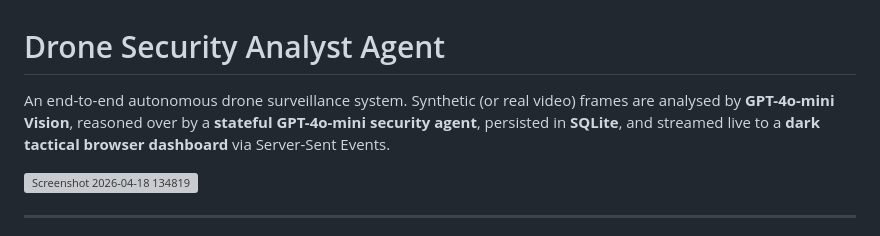
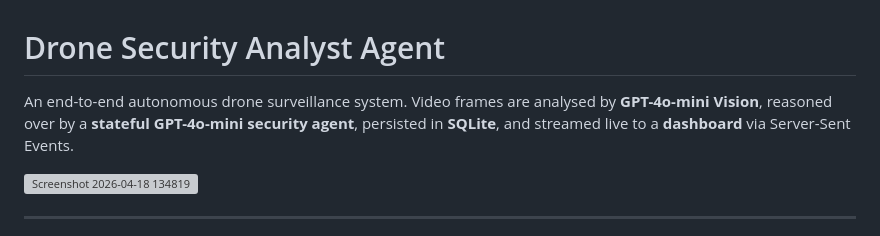
Before and after one commit to Sammit07/Drone-Security-Analyst-Agent, a Markdown page: README.md, the part around the change. Rendered like a GitHub page; grey boxes are pictures that could not be loaded.

Commit message:
Simplify description in README

```diff
--- a/README.md
+++ b/README.md
@@ -1,6 +1,6 @@
 # Drone Security Analyst Agent
 
-An end-to-end autonomous drone surveillance system. Synthetic (or real video) frames are analysed by **GPT-4o-mini Vision**, reasoned over by a **stateful GPT-4o-mini security agent**, persisted in **SQLite**, and streamed live to a **dark tactical browser dashboard** via Server-Sent Events.
+An end-to-end autonomous drone surveillance system. Video frames are analysed by **GPT-4o-mini Vision**, reasoned over by a **stateful GPT-4o-mini security agent**, persisted in **SQLite**, and streamed live to a **dashboard** via Server-Sent Events.
 
 <img width="1900" height="876" alt="Screenshot 2026-04-18 134819" src="https://github.com/user-attachments/assets/adfb4322-dc10-4ffe-89a5-a4204ddc2bb2" />
 
```
